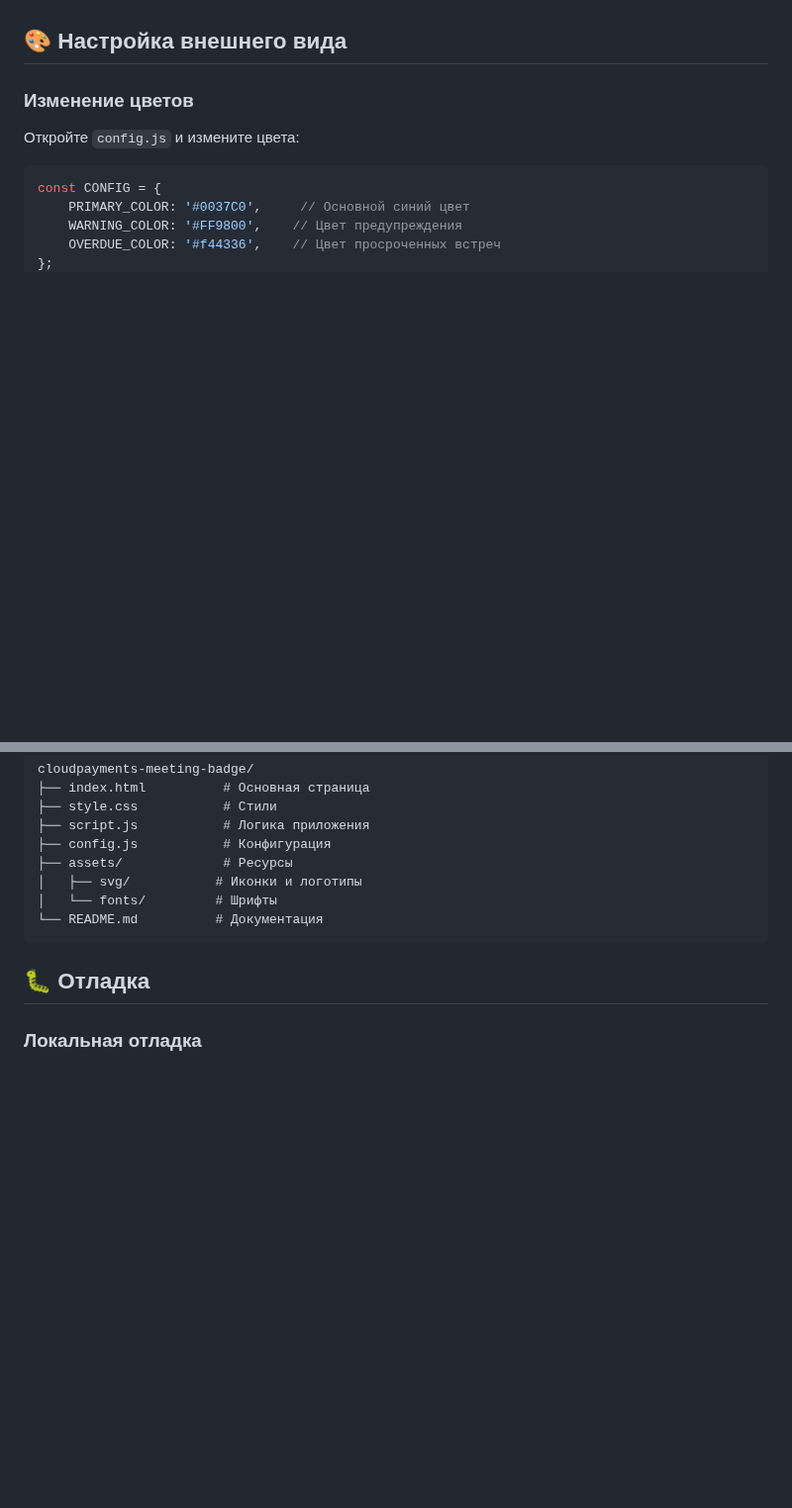
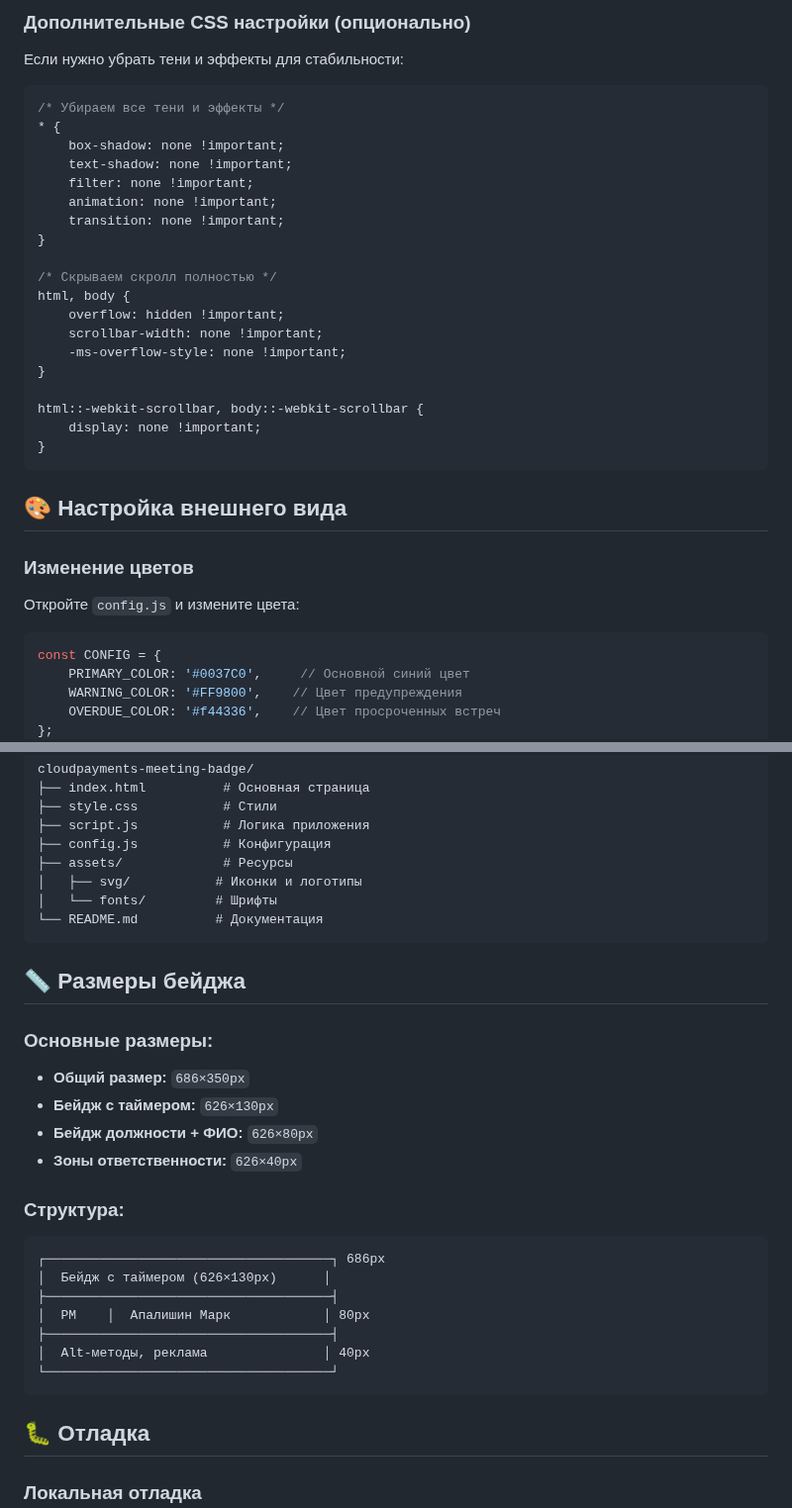
Before and after one commit to markapalishn/cloudpayments-meeting-badge, a Markdown page: README.md, 2 parts joined by grey strips. Shown at 99% size. GitHub-like rendering; blank space fills up the shorter version.

````diff
--- a/README.md
+++ b/README.md
@@ -48,3 +94,27 @@ const CONFIG = {
+### Дополнительные CSS настройки (опционально)
+Если нужно убрать тени и эффекты для стабильности:
+
+```css
+/* Убираем все тени и эффекты */
+* {
+    box-shadow: none !important;
+    text-shadow: none !important;
+    filter: none !important;
+    animation: none !important;
+    transition: none !important;
+}
+
+/* Скрываем скролл полностью */
+html, body {
+    overflow: hidden !important;
+    scrollbar-width: none !important;
+    -ms-overflow-style: none !important;
+}
+
+html::-webkit-scrollbar, body::-webkit-scrollbar {
+    display: none !important;
+}
+```
 
 ## 🎨 Настройка внешнего вида
 
@@ -100,6 +170,25 @@ cloudpayments-meeting-badge/
 └── README.md          # Документация
 ```
 
+## 📏 Размеры бейджа
+
+### Основные размеры:
+- **Общий размер:** `686×350px`
+- **Бейдж с таймером:** `626×130px`
+- **Бейдж должности + ФИО:** `626×80px`
+- **Зоны ответственности:** `626×40px`
+
+### Структура:
+```
+┌─────────────────────────────────────┐ 686px
+│  Бейдж с таймером (626×130px)      │
+├─────────────────────────────────────┤
+│  PM    │  Апалишин Марк            │ 80px
+├─────────────────────────────────────┤
+│  Alt-методы, реклама               │ 40px
+└─────────────────────────────────────┘
+```
+
 ## 🐛 Отладка
 
 ### Локальная отладка
````
Also changed, not shown: other parts of README.md (+49 -3 lines).
